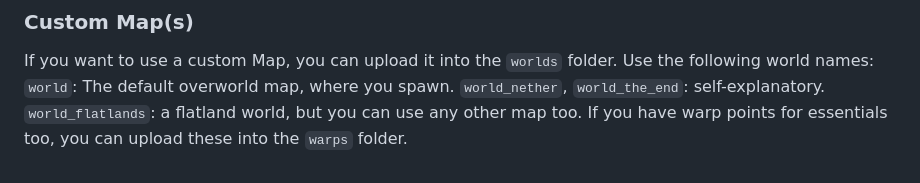
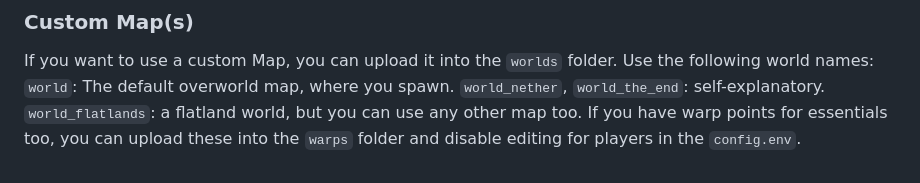
Before and after one commit to Daniel13850/Somberspoon, a Markdown page: README.md, the part around the change. Rendered like a GitHub page.

Commit message:
kleinkram

```diff
--- a/README.md
+++ b/README.md
@@ -92,4 +92,4 @@ If you want to use a custom Map, you can upload it into the `worlds` folder. Use
 `world`: The default overworld map, where you spawn.
 `world_nether`, `world_the_end`: self-explanatory.
 `world_flatlands`: a flatland world, but you can use any other map too.
-If you have warp points for essentials too, you can upload these into the `warps` folder.
+If you have warp points for essentials too, you can upload these into the `warps` folder and disable editing for players in the `config.env`.
```
